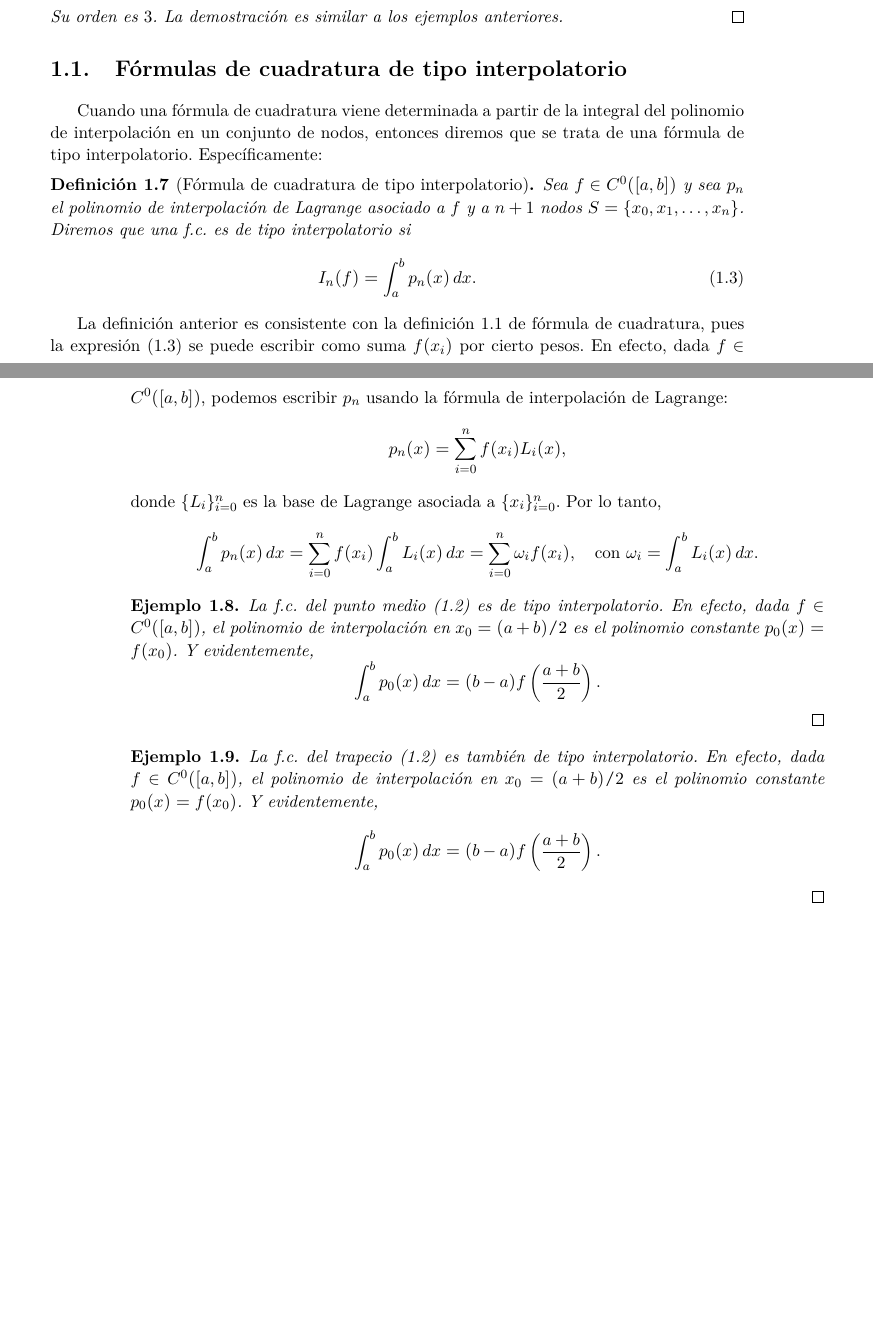
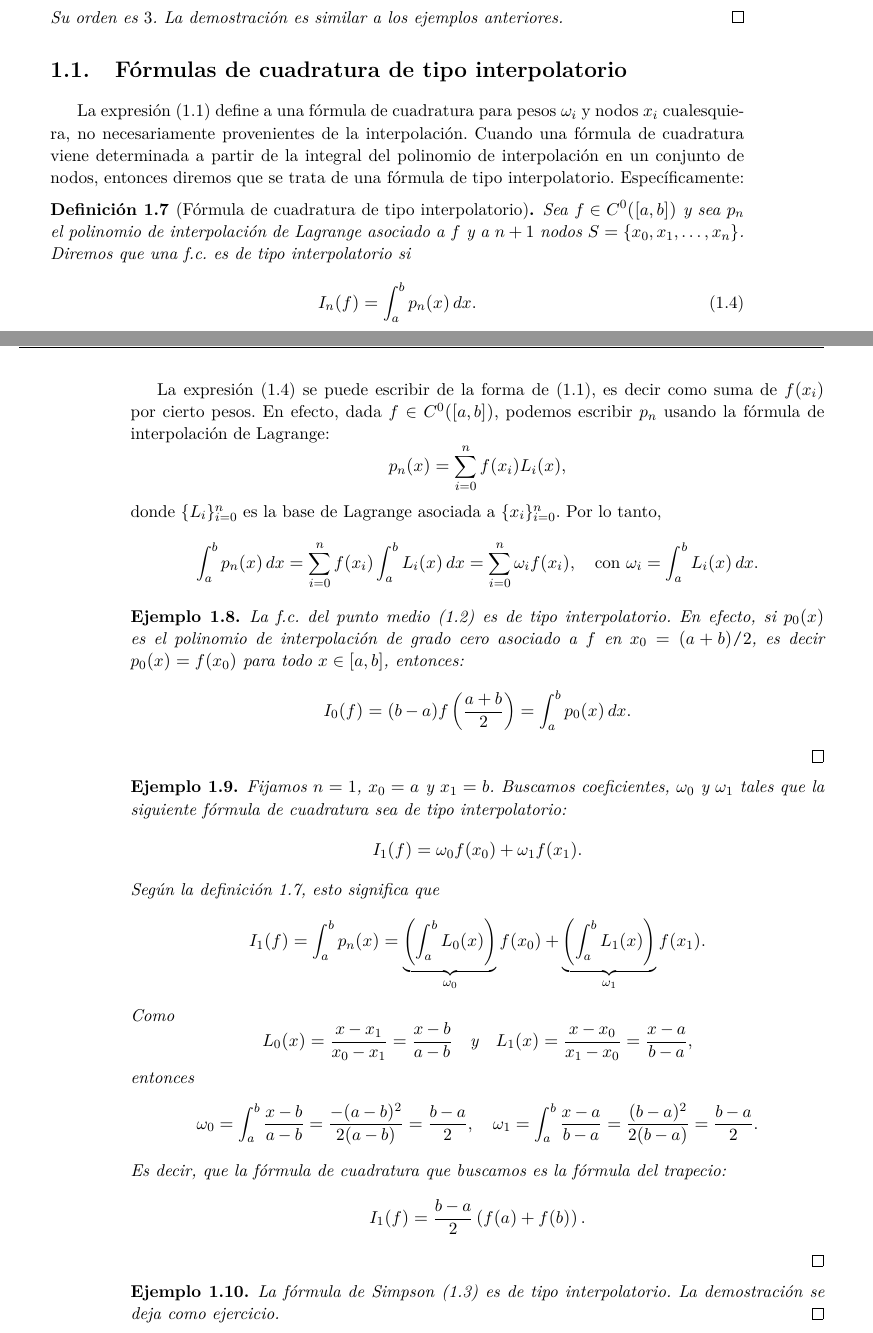
Before and after one commit to rrgalvan/apuntes-mnii, a LaTeX book (apuntes-MNII.tex, which reads tema3/tema3.tex): two parts of pages 5 and 6 of 6, joined at a grey line, cut so that both start at the same text, the shorter picture padded with empty space. Compiled offline with pdfLaTeX.

Commit message:
Trabajando en tema 3

```diff
--- a/tema3/tema3.tex
+++ b/tema3/tema3.tex
@@ -157,8 +163,7 @@ que se trata de una fórmula de tipo interpolatorio. Específicamente:
 \end{definition}
 
-La definición anterior es consistente con la
-definición~\ref{def:formula-cuadratura} de fórmula de cuadratura, pues
-la expresión~(\ref{eq:fcti}) se puede escribir como suma $f(x_i)$ por
+La expresión~(\ref{eq:fcti}) se puede escribir de la forma
+de~(\ref{eq:f.cuadratura}), es decir como suma de $f(x_i)$ por
 cierto pesos. En efecto, dada $f\in C^0([a,b])$, podemos escribir
 $p_n$ usando la fórmula de interpolación de Lagrange:
 \begin{equation*}
@@ -174,25 +179,55 @@ $\{x_i\}_{i=0}^n$. Por lo tanto,
 \begin{example}
   \label{ex:formula-pto-medio-interpol}
   La f.c. del punto medio~(\ref{eq:f.c.-pto-medio}) es de tipo
-  interpolatorio. En efecto, dada $f\in C^0([a,b])$, el polinomio de
-  interpolación en $x_0=(a+b)/2$ es el polinomio constante
-  $p_0(x)=f(x_0)$. Y evidentemente,
+  interpolatorio. En efecto, si $p_0(x)$ es el polinomio de
+  interpolación de grado cero asociado a $f$ en $x_0=(a+b)/2$, es
+  decir $p_0(x)=f(x_0)$ para todo $x\in[a,b]$, entonces:
   \begin{equation*}
-    \int_a^b p_0(x)\,dx = (b-a)f\left(\frac{a+b}{2}\right).
+    I_0(f) = (b-a)f\left(\frac{a+b}{2}\right) = \int_a^b p_0(x)\,dx.
   \end{equation*}
 \end{example}
 
 \begin{example}
   \label{ex:formula-trapecio-interpol}
-  La f.c. del trapecio~(\ref{eq:f.c.-pto-medio}) es también de tipo
-  interpolatorio. En efecto, dada $f\in C^0([a,b])$, el polinomio de
-  interpolación en $x_0=(a+b)/2$ es el polinomio constante
-  $p_0(x)=f(x_0)$. Y evidentemente,
+  Fijamos $n=1$, $x_0=a$ y $x_1=b$. Buscamos coeficientes, $\omega_0$
+  y $\omega_1$ tales que la siguiente fórmula de cuadratura sea de
+  tipo interpolatorio:
   \begin{equation*}
-    \int_a^b p_0(x)\,dx = (b-a)f\left(\frac{a+b}{2}\right).
+    I_1(f)=\omega_0 f(x_0) + \omega_1 f(x_1).
   \end{equation*}
+  Según la definición~\ref{def:fcti}, esto significa que
+  \begin{equation*}
+    I_1(f)=\int_a^b p_n(x)=
+    \underbrace{\left(\int_a^bL_0(x)\right)}_{\omega_0} f(x_0)+
+    \underbrace{\left(\int_a^bL_1(x)\right)}_{\omega_1} f(x_1).
+  \end{equation*}
+  Como
+  \begin{equation*}
+    L_0(x)=\frac{x-x_1}{x_0-x_1}=\frac{x-b}{a-b} \quad \text{y} \quad
+    L_1(x)=\frac{x-x_0}{x_1-x_0}=\frac{x-a}{b-a},
+  \end{equation*}
+  entonces
+  \begin{equation*}
+    \omega_0 = \int_a^b \frac{x-b}{a-b} = \frac{-(a-b)^2}{2(a-b)}=\frac{b-a}{2},
+    \quad
+    \omega_1 = \int_a^b \frac{x-a}{b-a} = \frac{(b-a)^2}{2(b-a)}=\frac{b-a}{2}.
+  \end{equation*}
+  Es decir, que la fórmula de cuadratura que buscamos es la
+  fórmula del trapecio:
+  \begin{equation*}
+    I_1(f)=\frac{b-a}{2}
+    \left(
+      f(a)+f(b)
+    \right).
+  \end{equation*}
+\end{example}
 
+\begin{example}
+  La fórmula de Simpson~(\ref{eq:formula-simpson}) es de tipo
+  interpolatorio. La demostración se deja como ejercicio.
 \end{example}
+
+
 %%% Local Variables:
 %%% mode: latex
 %%% TeX-master: "../apuntes-MNII.tex"
```
Also changed, not shown: tema3/tema3.tex (20 more changed lines).
